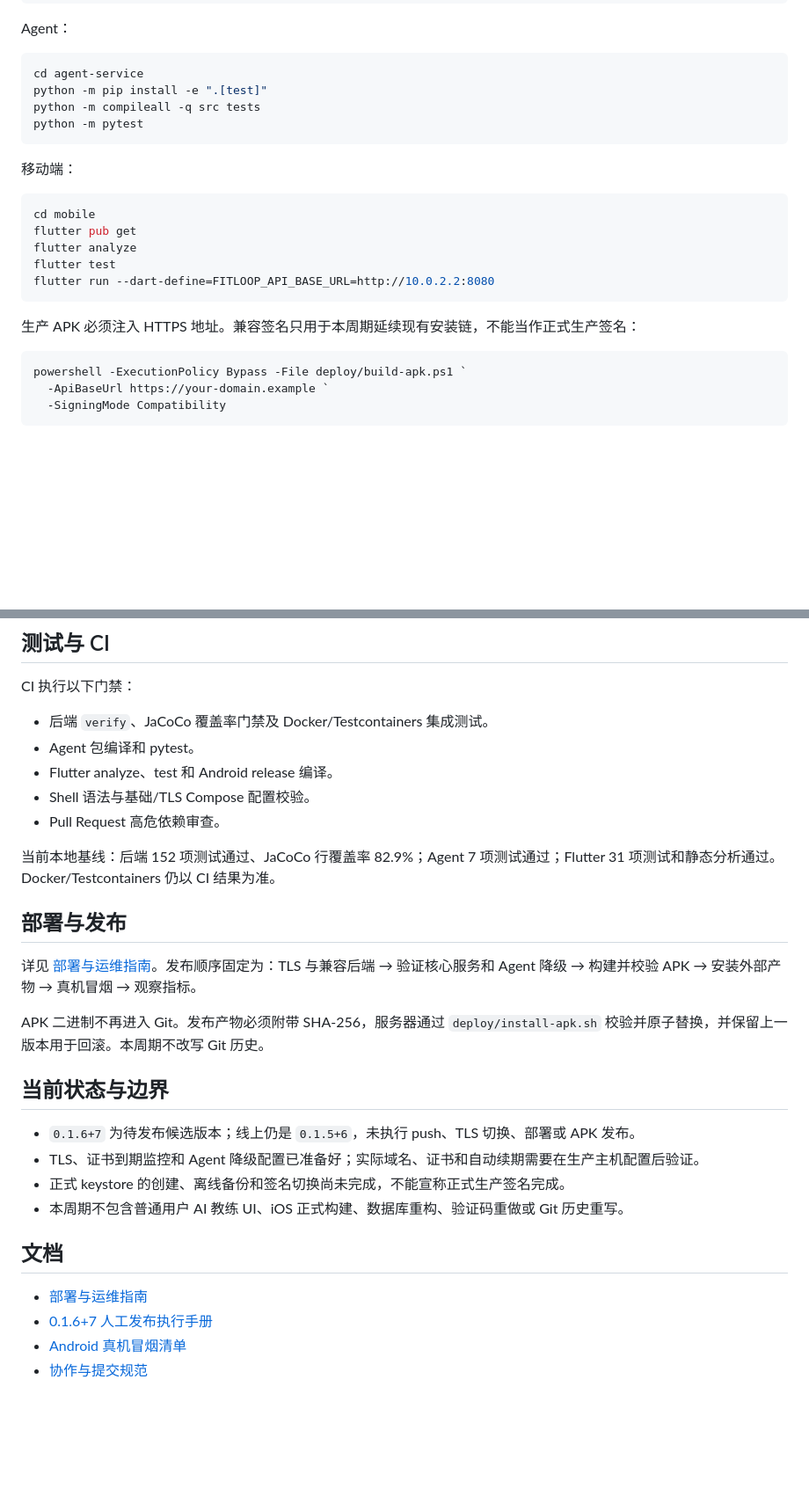
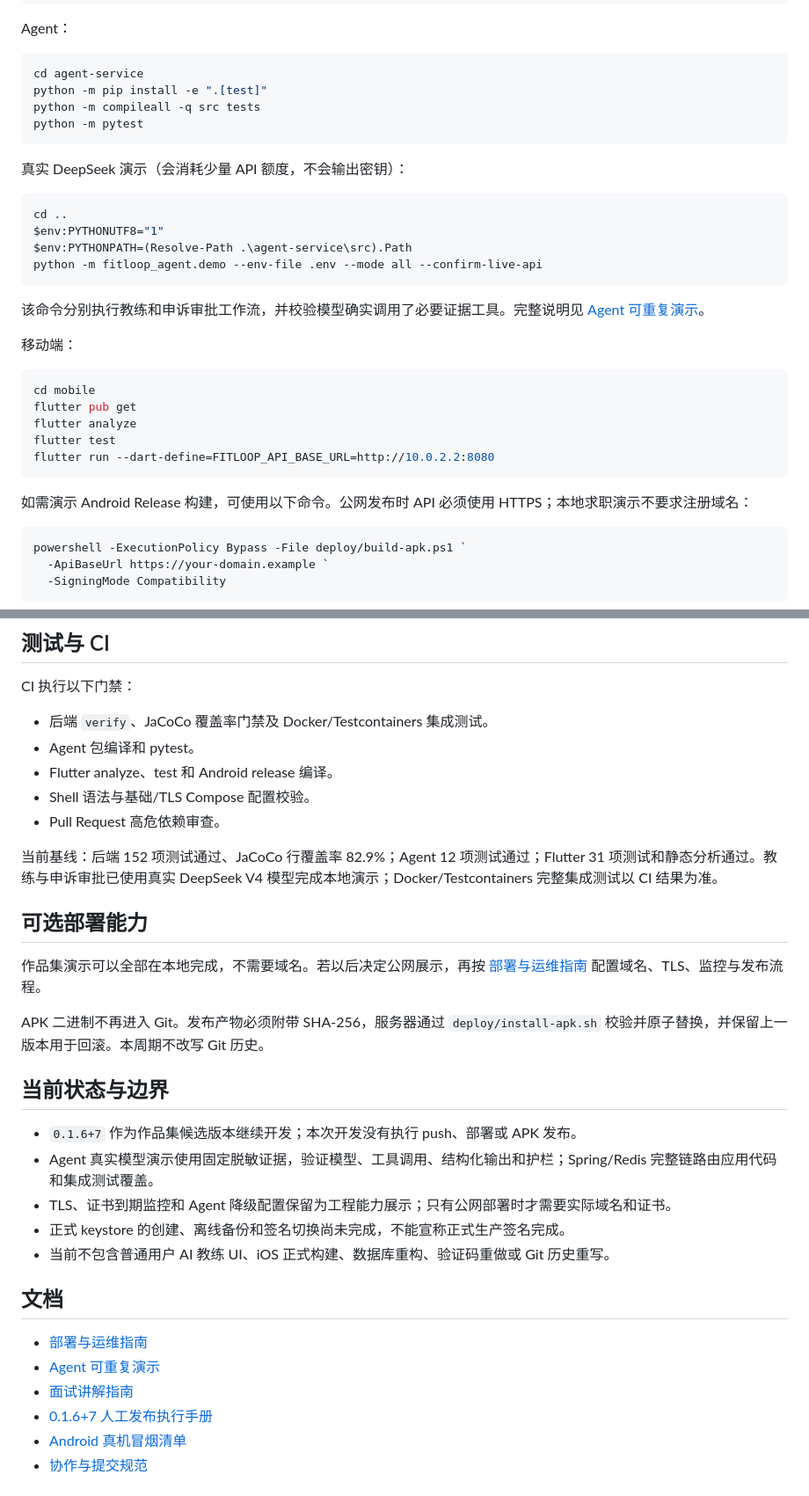
Before and after one commit to chenxl6822/FitLoop, a Markdown page: README.md, 2 parts joined by grey strips. Shown at 88% size. Rendered like a GitHub page; blank space fills up the shorter version.

Commit message:
docs: position FitLoop as an agent portfolio project

````diff
--- a/README.md
+++ b/README.md
@@ -59,6 +60,17 @@ python -m compileall -q src tests
 python -m pytest
 ```
 
+真实 DeepSeek 演示（会消耗少量 API 额度，不会输出密钥）：
+
+```powershell
+cd ..
+$env:PYTHONUTF8="1"
+$env:PYTHONPATH=(Resolve-Path .\agent-service\src).Path
+python -m fitloop_agent.demo --env-file .env --mode all --confirm-live-api
+```
+
+该命令分别执行教练和申诉审批工作流，并校验模型确实调用了必要证据工具。完整说明见 [Agent 可重复演示](docs/AGENT_DEMO.md)。
+
 移动端：
 
 ```powershell
@@ -69,7 +81,7 @@ flutter test
 flutter run --dart-define=FITLOOP_API_BASE_URL=http://10.0.2.2:8080
 ```
 
-生产 APK 必须注入 HTTPS 地址。兼容签名只用于本周期延续现有安装链，不能当作正式生产签名：
+如需演示 Android Release 构建，可使用以下命令。公网发布时 API 必须使用 HTTPS；本地求职演示不要求注册域名：
 
 ```powershell
 powershell -ExecutionPolicy Bypass -File deploy/build-apk.ps1 `
@@ -100,24 +112,27 @@ CI 执行以下门禁：
 - Shell 语法与基础/TLS Compose 配置校验。
 - Pull Request 高危依赖审查。
 
-当前本地基线：后端 152 项测试通过、JaCoCo 行覆盖率 82.9%；Agent 7 项测试通过；Flutter 31 项测试和静态分析通过。Docker/Testcontainers 仍以 CI 结果为准。
+当前基线：后端 152 项测试通过、JaCoCo 行覆盖率 82.9%；Agent 12 项测试通过；Flutter 31 项测试和静态分析通过。教练与申诉审批已使用真实 DeepSeek V4 模型完成本地演示；Docker/Testcontainers 完整集成测试以 CI 结果为准。
 
-## 部署与发布
+## 可选部署能力
 
-详见 [部署与运维指南](docs/DEPLOYMENT.md)。发布顺序固定为：TLS 与兼容后端 → 验证核心服务和 Agent 降级 → 构建并校验 APK → 安装外部产物 → 真机冒烟 → 观察指标。
+作品集演示可以全部在本地完成，不需要域名。若以后决定公网展示，再按 [部署与运维指南](docs/DEPLOYMENT.md) 配置域名、TLS、监控与发布流程。
 
 APK 二进制不再进入 Git。发布产物必须附带 SHA-256，服务器通过 `deploy/install-apk.sh` 校验并原子替换，并保留上一版本用于回滚。本周期不改写 Git 历史。
 
 ## 当前状态与边界
 
-- `0.1.6+7` 为待发布候选版本；线上仍是 `0.1.5+6`，未执行 push、TLS 切换、部署或 APK 发布。
-- TLS、证书到期监控和 Agent 降级配置已准备好；实际域名、证书和自动续期需要在生产主机配置后验证。
+- `0.1.6+7` 作为作品集候选版本继续开发；本次开发没有执行 push、部署或 APK 发布。
+- Agent 真实模型演示使用固定脱敏证据，验证模型、工具调用、结构化输出和护栏；Spring/Redis 完整链路由应用代码和集成测试覆盖。
+- TLS、证书到期监控和 Agent 降级配置保留为工程能力展示；只有公网部署时才需要实际域名和证书。
 - 正式 keystore 的创建、离线备份和签名切换尚未完成，不能宣称正式生产签名完成。
-- 本周期不包含普通用户 AI 教练 UI、iOS 正式构建、数据库重构、验证码重做或 Git 历史重写。
+- 当前不包含普通用户 AI 教练 UI、iOS 正式构建、数据库重构、验证码重做或 Git 历史重写。
 
 ## 文档
 
 - [部署与运维指南](docs/DEPLOYMENT.md)
+- [Agent 可重复演示](docs/AGENT_DEMO.md)
+- [面试讲解指南](docs/INTERVIEW_GUIDE.md)
 - [0.1.6+7 人工发布执行手册](docs/MANUAL_RELEASE_RUNBOOK.md)
 - [Android 真机冒烟清单](docs/SMOKE_TEST_CHECKLIST.md)
 - [协作与提交规范](CONTRIBUTING.md)
````
Also changed, not shown: other parts of README.md (+3 -2 lines), docs/AGENT_DEMO.md (added, +106 -0 lines), docs/INTERVIEW_GUIDE.md (+6 -0 lines).
